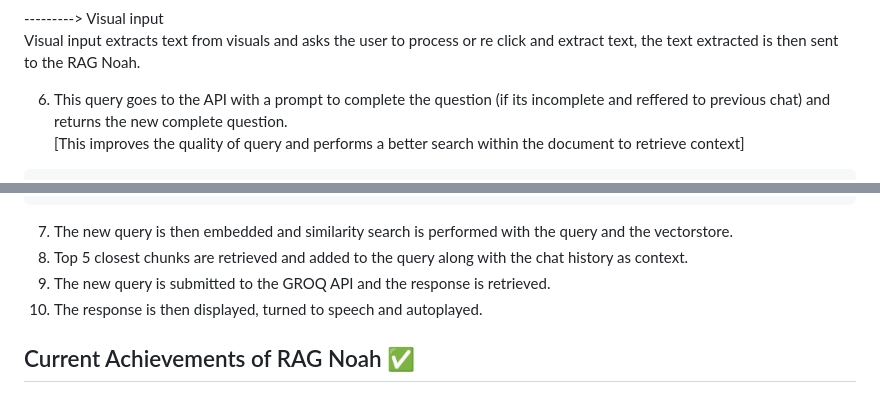
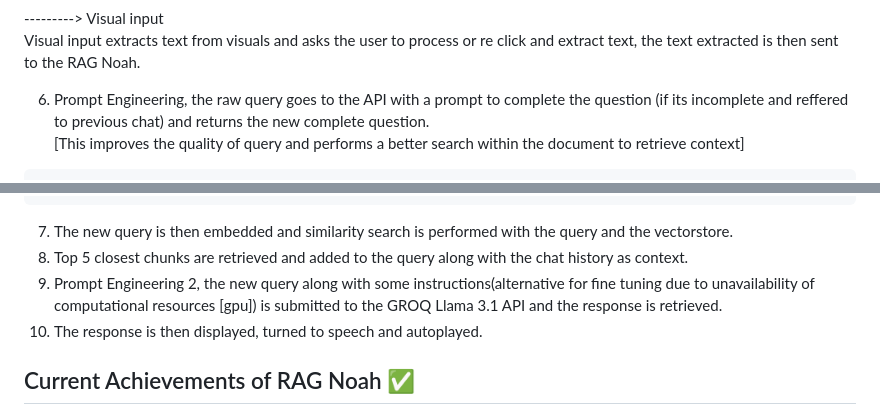
Before and after one commit to anthonyrodrigues443/RAG-Noah-Multi-Modal-LLM-Assistant, a Markdown page: README.md, 2 parts joined by grey strips. Rendered like a GitHub page.

Commit message:
Update Documentaton

````diff
--- a/README.md
+++ b/README.md
@@ -56,7 +56,7 @@ Voice input is transcribed into text and given to the RAG Noah.
 ---------> Visual input <br>
 Visual input extracts text from visuals and asks the user to process or re click and extract text, the text extracted is then sent to the RAG Noah.
 
-6. This query goes to the API with a prompt to complete the question (if its incomplete and reffered to previous chat) and returns the new complete question.<BR>
+6. Prompt Engineering, the raw query goes to the API with a prompt to complete the question (if its incomplete and reffered to previous chat) and returns the new complete question.<BR>
 [This improves the quality of query and performs a better search within the document to retrieve context]
 ```
 For eg:
@@ -78,7 +78,7 @@ Chat history - {
 ```
 7. The new query is then embedded and similarity search is performed with the query and the vectorstore.
 8. Top 5 closest chunks are retrieved and added to the query along with the chat history  as context.
-9. The new query is submitted to the GROQ API and the response is retrieved.
+9. Prompt Engineering 2, the new query along with some instructions(alternative for fine tuning due to unavailability of computational resources [gpu]) is submitted to the GROQ Llama 3.1 API and the response is retrieved.
 10. The response is then displayed, turned to speech and autoplayed.
 
 ## Current Achievements of RAG Noah ✅
````
